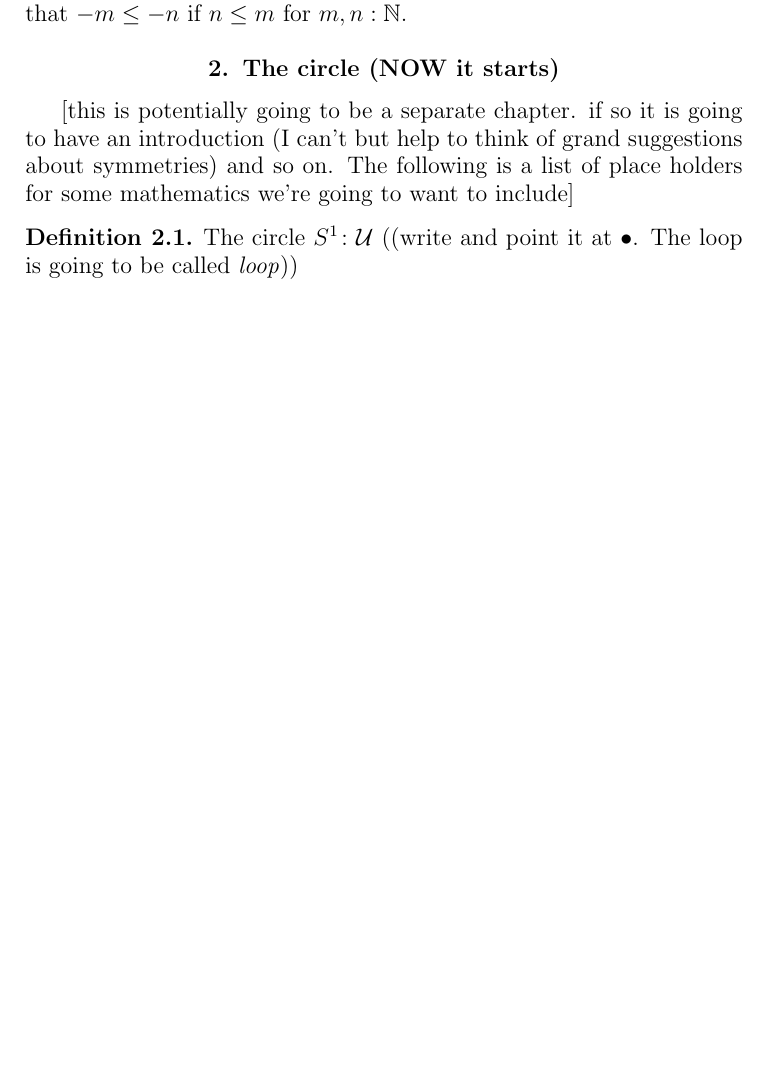
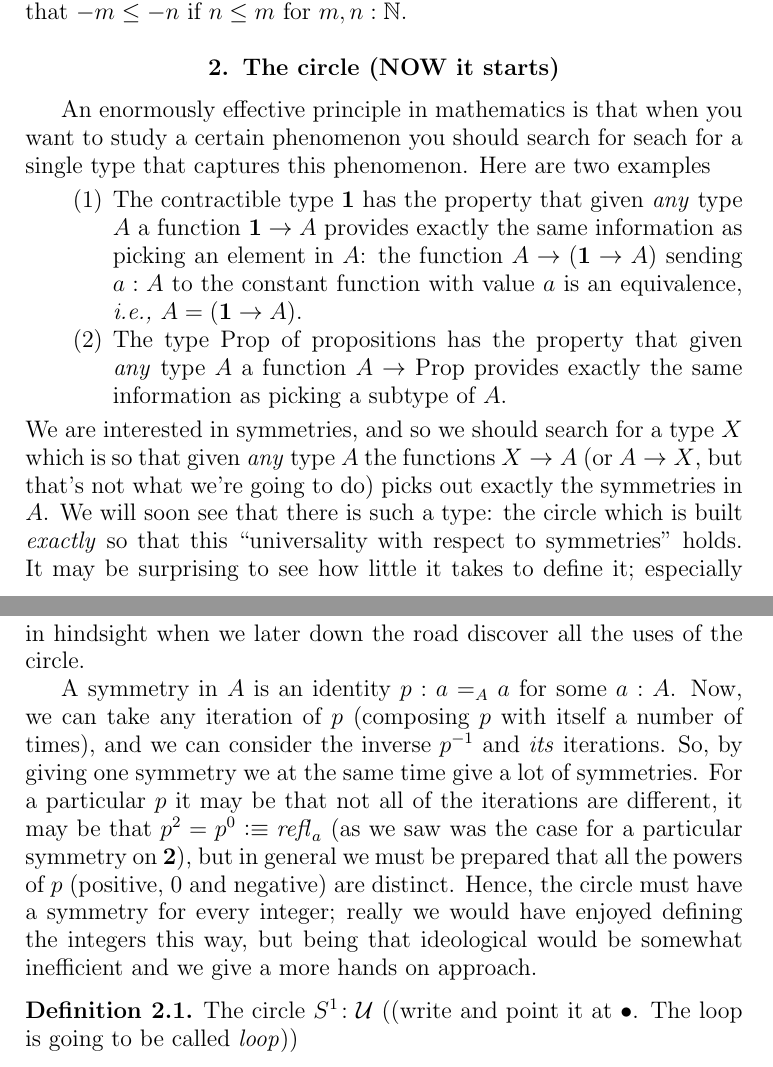
Before and after one commit to UniMath/SymmetryBook, a LaTeX thesis (book.tex, which reads circle.tex, macros.tex): part of page 41 of 115 before the commit and two parts of pages 41 and 42 of 115 after it, the two joined at a grey line, cut so that both start at the same text, the shorter picture padded with empty space. Compiled offline with pdfLaTeX.

Commit message:
start on an introduction to the circle chapter

```diff
--- a/circle.tex
+++ b/circle.tex
@@ -304,7 +304,16 @@ Not wishing to mystify things more than necessary, we will refer to $i(n):\zet$
 
 \section{The circle (NOW it starts)}
 \label{sec:sec:circle}
-[this is potentially going to be a separate chapter.  if so it is going to have an introduction (I can't but help to think of grand suggestions about symmetries) and so on.  The following is a list of place holders for some mathematics we're going to want to include]
+An enormously effective principle in mathematics is that when you want to study a certain phenomenon you should search for seach for a single type that captures this phenomenon.  Here are two examples
+\begin{enumerate}
+\item The contractible type $\bn 1$ has the property that given \emph{any} type $A$ a function $\bn 1\to A$ provides exactly the same information as picking an element in $A$: the function $A\to (\bn 1\to A)$ sending $a:A$ to the constant function with value $a$ is an equivalence, \ie
+$A=(\bn 1\to A).$
+\item The type $\Prop$ of propositions has the property that given \emph{any} type $A$ a function $A\to\Prop$ provides exactly the same information as picking a subtype of $A$.
+\end{enumerate}
+We are interested in symmetries, and so we should search for a type $X$ which is so that given \emph{any} type $A$ the functions $X\to A$ (or $A\to X$, but that's not what we're going to do) picks out exactly the symmetries in $A$.  We will soon see that there is such a type: the circle which is built \emph{exactly} so that this ``universality with respect to symmetries'' holds.  It may be surprising to see how little it takes to define it; especially in hindsight when we later down the road discover all the uses of the circle.
+
+A symmetry in $A$ is an identity $p:a=_Aa$ for some $a:A$.  Now, we can take any iteration of $p$ (composing $p$ with itself a number of times), and we can consider the inverse $p^{-1}$ and \emph{its} iterations.  So, by giving one symmetry we at the same time give a lot of symmetries.  For a particular $p$ it may be that not all of the iterations are different, it may be that $p^2=p^0\defequi\refl a$ (as we saw was the case for a particular symmetry on $\bn 2$), but in general we must be prepared that all the powers of $p$ (positive, $0$ and negative) are distinct.  Hence, the circle must have a symmetry for every integer; really we would have enjoyed defining the integers this way, but being that ideological would be somewhat inefficient and we give a more hands on approach.
+
 
 \begin{definition}
   \label{def:circle}
--- a/macros.tex
+++ b/macros.tex
@@ -169,7 +169,8 @@
 %some special types
 \newcommand{\Gtorsor}{\mathrm{tors}_G}
 \newcommand{\typegroup}{\mathbf{Group}}
-\newcommand{\typeset}{\mathbf{Set}}
+\newcommand{\typeset}{\Set}
+\newcommand{\Prop}{\mathrm{Prop}}
 \newcommand{\typeinftygp}{{\infty}\mathbf{Group}}
 \newcommand{\UU}{\mathcal{U}}
 \newcommand{\pttype}{\UU_*}
```
Also changed, not shown: circle.tex (4 more changed lines).
